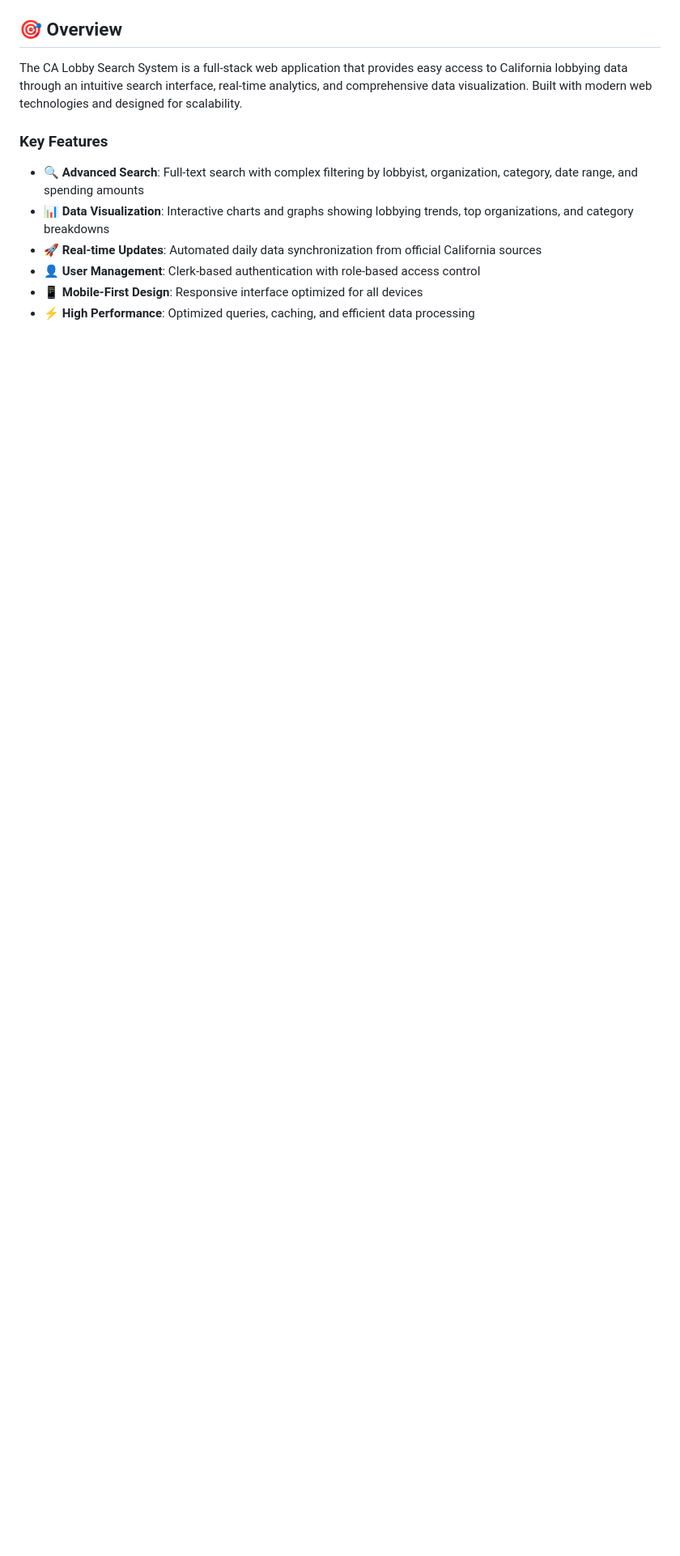
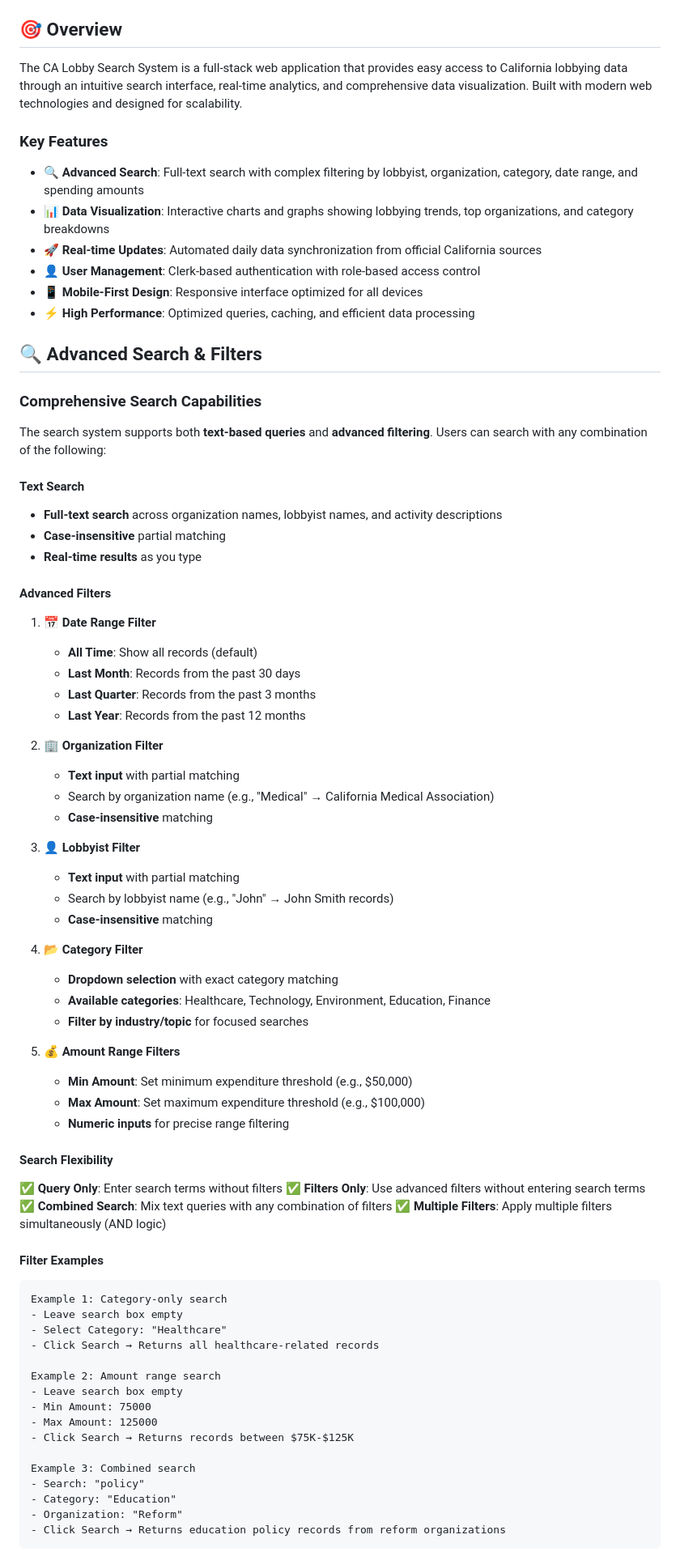
Before and after one commit to Ingramml/CA_lobby_prod_test, a Markdown page: README.md, the part around one of its changes. Shown at 81% size. Drawn GitHub-style; blank space fills up the shorter version.

````diff
--- a/README.md
+++ b/README.md
@@ -18,3 +18,71 @@ The CA Lobby Search System is a full-stack web application that provides easy ac
 - **👤 User Management**: Clerk-based authentication with role-based access control
 - **📱 Mobile-First Design**: Responsive interface optimized for all devices
 - **⚡ High Performance**: Optimized queries, caching, and efficient data processing
+
+## 🔍 Advanced Search & Filters
+
+### Comprehensive Search Capabilities
+
+The search system supports both **text-based queries** and **advanced filtering**. Users can search with any combination of the following:
+
+#### **Text Search**
+- **Full-text search** across organization names, lobbyist names, and activity descriptions
+- **Case-insensitive** partial matching
+- **Real-time results** as you type
+
+#### **Advanced Filters**
+
+1. **📅 Date Range Filter**
+   - **All Time**: Show all records (default)
+   - **Last Month**: Records from the past 30 days
+   - **Last Quarter**: Records from the past 3 months
+   - **Last Year**: Records from the past 12 months
+
+2. **🏢 Organization Filter**
+   - **Text input** with partial matching
+   - Search by organization name (e.g., "Medical" → California Medical Association)
+   - **Case-insensitive** matching
+
+3. **👤 Lobbyist Filter**
+   - **Text input** with partial matching
+   - Search by lobbyist name (e.g., "John" → John Smith records)
+   - **Case-insensitive** matching
+
+4. **📂 Category Filter**
+   - **Dropdown selection** with exact category matching
+   - **Available categories**: Healthcare, Technology, Environment, Education, Finance
+   - **Filter by industry/topic** for focused searches
+
+5. **💰 Amount Range Filters**
+   - **Min Amount**: Set minimum expenditure threshold (e.g., $50,000)
+   - **Max Amount**: Set maximum expenditure threshold (e.g., $100,000)
+   - **Numeric inputs** for precise range filtering
+
+#### **Search Flexibility**
+
+✅ **Query Only**: Enter search terms without filters
+✅ **Filters Only**: Use advanced filters without entering search terms
+✅ **Combined Search**: Mix text queries with any combination of filters
+✅ **Multiple Filters**: Apply multiple filters simultaneously (AND logic)
+
+#### **Filter Examples**
+
+```
+Example 1: Category-only search
+- Leave search box empty
+- Select Category: "Healthcare"
+- Click Search → Returns all healthcare-related records
+
+Example 2: Amount range search
+- Leave search box empty
+- Min Amount: 75000
+- Max Amount: 125000
+- Click Search → Returns records between $75K-$125K
+
+Example 3: Combined search
+- Search: "policy"
+- Category: "Education"
+- Organization: "Reform"
+- Click Search → Returns education policy records from reform organizations
+```
+
````
Also changed, not shown: other parts of README.md (+34 -7 lines).
